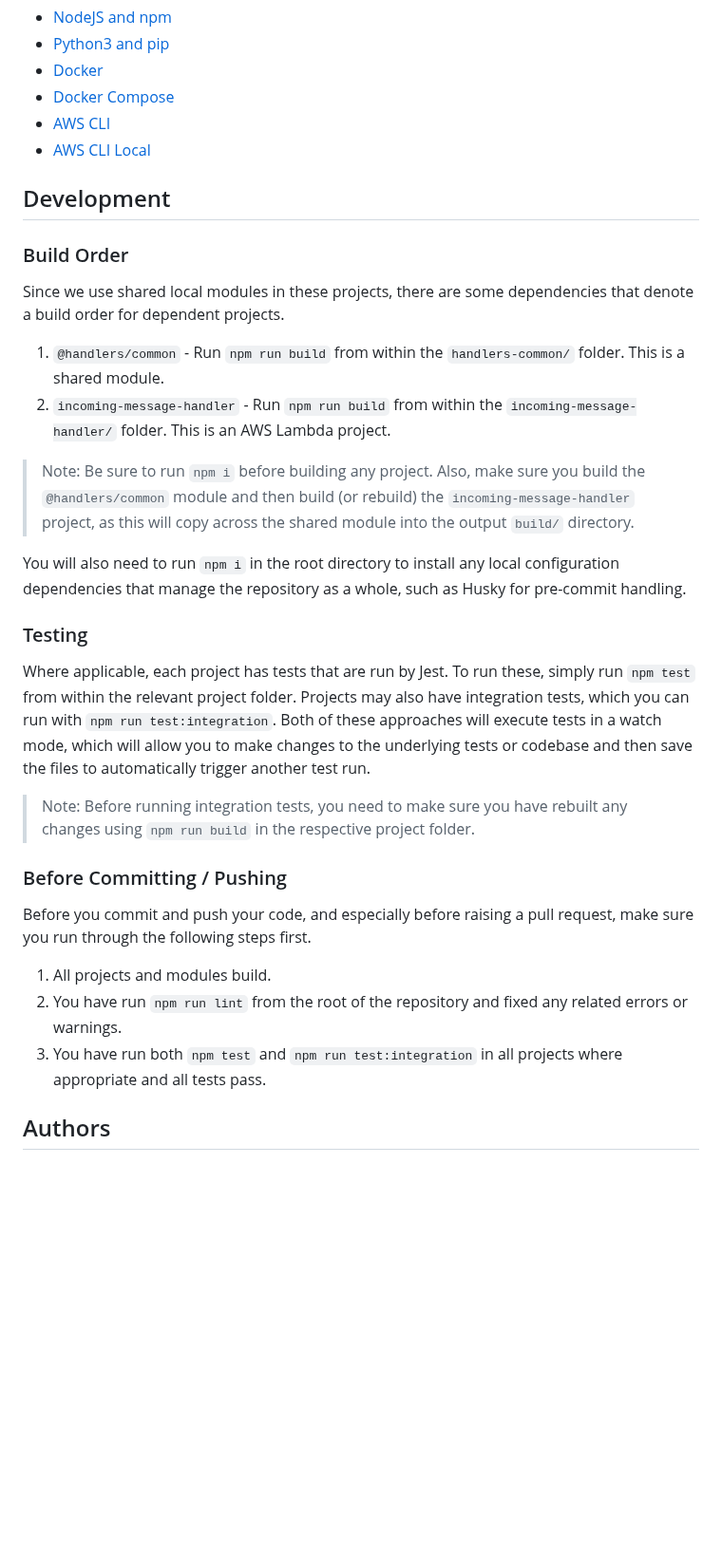
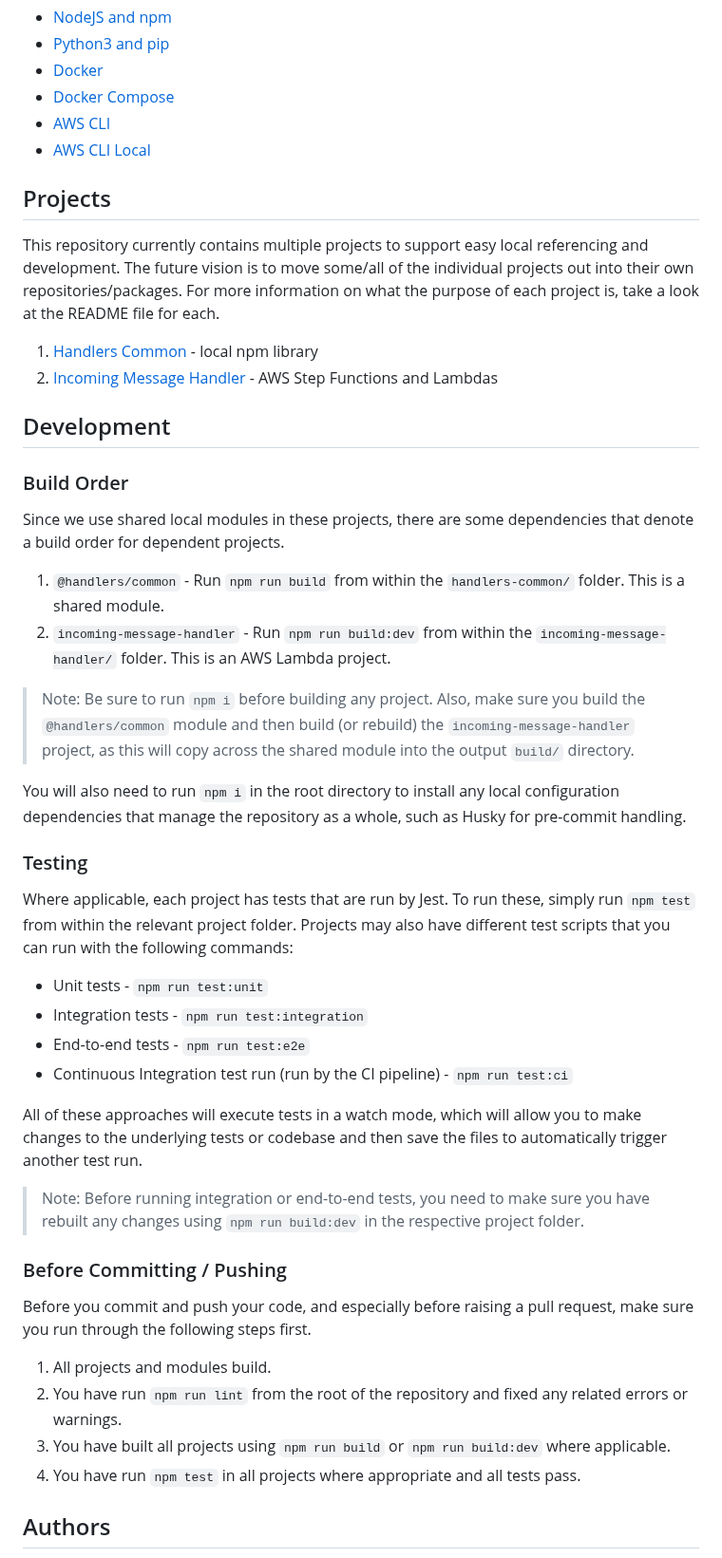
Before and after one commit to ministryofjustice/bichard7-next-audit-logging, a Markdown page: README.md, the part around the change. Shown at 95% size. Drawn GitHub-style; blank space fills up the shorter version.

```diff
--- a/README.md
+++ b/README.md
@@ -13,6 +13,13 @@ The following requirements must be installed to develop on and run the projects
 - [AWS CLI](https://docs.aws.amazon.com/cli/latest/userguide/install-cliv2.html)
 - [AWS CLI Local](https://github.com/localstack/awscli-local)
 
+## Projects
+
+This repository currently contains multiple projects to support easy local referencing and development. The future vision is to move some/all of the individual projects out into their own repositories/packages. For more information on what the purpose of each project is, take a look at the README file for each.
+
+1. [Handlers Common](handlers-common/) - local npm library
+2. [Incoming Message Handler](incoming-message-handler/) - AWS Step Functions and Lambdas
+
 ## Development
 
 ### Build Order
@@ -20,7 +27,7 @@ The following requirements must be installed to develop on and run the projects
 Since we use shared local modules in these projects, there are some dependencies that denote a build order for dependent projects.
 
 1. `@handlers/common` - Run `npm run build` from within the `handlers-common/` folder. This is a shared module.
-2. `incoming-message-handler` - Run `npm run build` from within the `incoming-message-handler/` folder. This is an AWS Lambda project.
+2. `incoming-message-handler` - Run `npm run build:dev` from within the `incoming-message-handler/` folder. This is an AWS Lambda project.
 
 > Note: Be sure to run `npm i` before building any project. Also, make sure you build the `@handlers/common` module and then build (or rebuild) the `incoming-message-handler` project, as this will copy across the shared module into the output `build/` directory.
 
@@ -28,9 +35,16 @@ You will also need to run `npm i` in the root directory to install any local con
 
 ### Testing
 
-Where applicable, each project has tests that are run by Jest. To run these, simply run `npm test` from within the relevant project folder. Projects may also have integration tests, which you can run with `npm run test:integration`. Both of these approaches will execute tests in a watch mode, which will allow you to make changes to the underlying tests or codebase and then save the files to automatically trigger another test run.
+Where applicable, each project has tests that are run by Jest. To run these, simply run `npm test` from within the relevant project folder. Projects may also have different test scripts that you can run with the following commands:
 
-> Note: Before running integration tests, you need to make sure you have rebuilt any changes using `npm run build` in the respective project folder.
+- Unit tests - `npm run test:unit`
+- Integration tests - `npm run test:integration`
+- End-to-end tests - `npm run test:e2e`
+- Continuous Integration test run (run by the CI pipeline) - `npm run test:ci`
+
+All of these approaches will execute tests in a watch mode, which will allow you to make changes to the underlying tests or codebase and then save the files to automatically trigger another test run.
+
+> Note: Before running integration or end-to-end tests, you need to make sure you have rebuilt any changes using `npm run build:dev` in the respective project folder.
 
 ### Before Committing / Pushing
 
@@ -38,7 +52,8 @@ Before you commit and push your code, and especially before raising a pull reque
 
 1. All projects and modules build.
 2. You have run `npm run lint` from the root of the repository and fixed any related errors or warnings.
-3. You have run both `npm test` and `npm run test:integration` in all projects where appropriate and all tests pass.
+3. You have built all projects using `npm run build` or `npm run build:dev` where applicable.
+4. You have run `npm test` in all projects where appropriate and all tests pass.
 
 ## Authors
 
```
Also changed, not shown: incoming-message-handler/README.md (+3 -1 lines), incoming-message-handler/docs/infrastructure.png (added), 18 other files.
